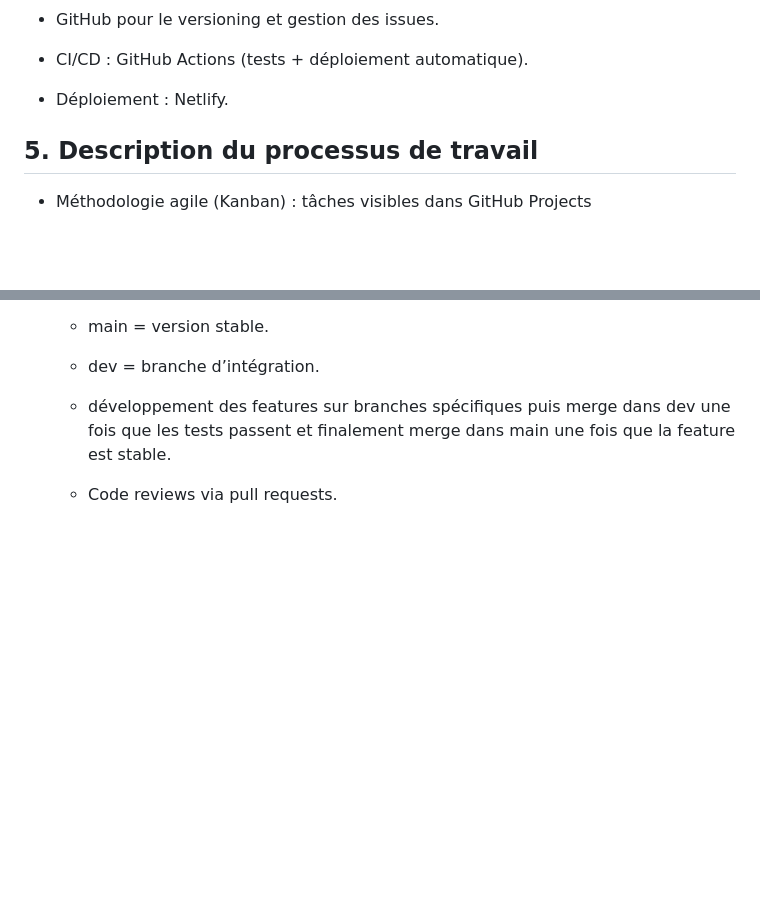
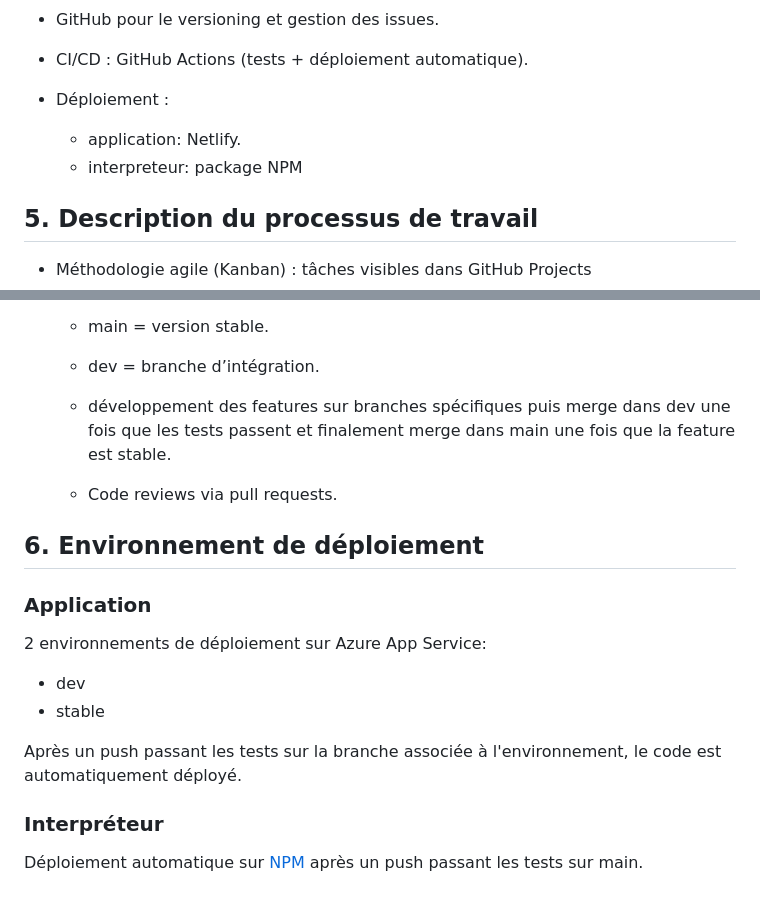
Before and after one commit to zaidschouwey98/CodeBots, a Markdown page: README.md, 2 parts joined by grey strips. Drawn GitHub-style; blank space fills up the shorter version.

Commit message:
environnement de deploiement

```diff
--- a/README.md
+++ b/README.md
@@ -81,7 +81,9 @@ Repeat:
 
 - CI/CD : GitHub Actions (tests + déploiement automatique).
 
-- Déploiement : Netlify.
+- Déploiement :
+    - application: Netlify.
+    - interpreteur: package NPM
 
 ## 5. Description du processus de travail
 
@@ -96,3 +98,17 @@ Repeat:
     - développement des features sur branches spécifiques puis merge dans dev une fois que les tests passent et finalement merge dans main une fois que la feature est stable.
 
     - Code reviews via pull requests.
+
+## 6. Environnement de déploiement
+
+### Application
+
+2 environnements de déploiement sur Azure App Service:
+- dev
+- stable
+
+Après un push passant les tests sur la branche associée à l'environnement, le code est automatiquement déployé.
+
+### Interpréteur
+
+Déploiement automatique sur [NPM](https://www.npmjs.com/) après un push passant les tests sur main.
```
Also changed, not shown: other parts of README.md (+1 -1 lines).
